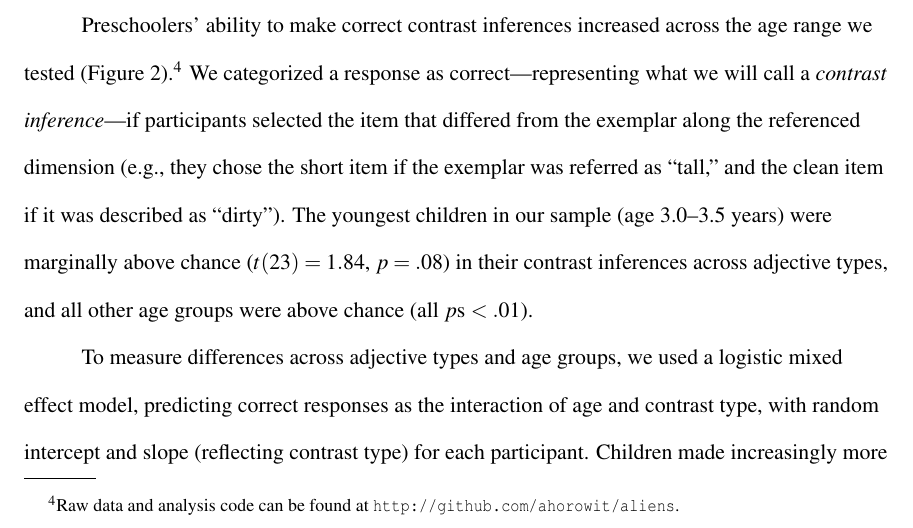
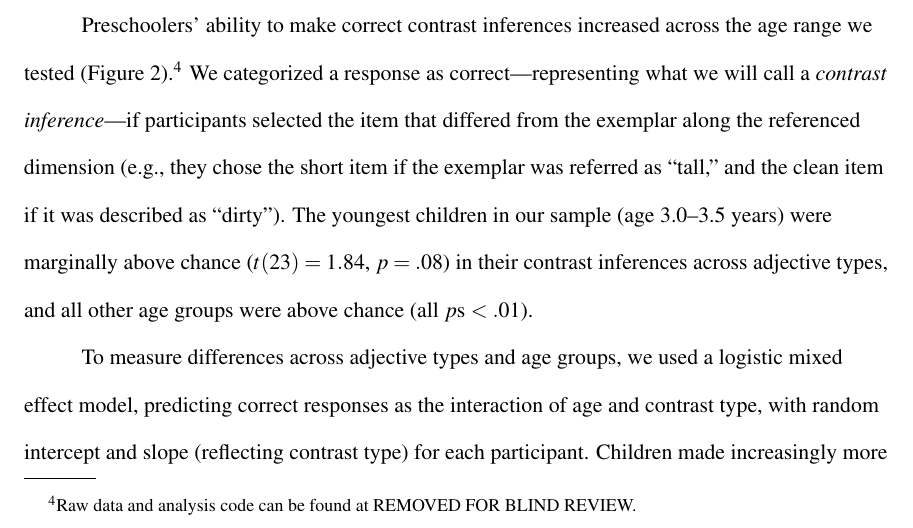
Before and after one commit to ahorowit/aliens, a LaTeX paper (writeup/aliens.tex): part of page 13 of 30, cut so that both start at the same text. Compiled offline with pdfLaTeX.

Commit message:
pass two on revisions

```diff
--- a/writeup/aliens.tex
+++ b/writeup/aliens.tex
@@ -153,7 +153,9 @@ The task was adapted to an online format for adult participants. They viewed a s
   \vspace{-10ex}
 \end{figure}
 
-Preschoolers' ability to make correct contrast inferences increased across the age range we tested (Figure \ref{fig:expt1_kidsAdults}).\footnote{Raw data and analysis code can be found at \url{http://github.com/ahorowit/aliens}.} We categorized a response as correct---representing what we will call a \emph{contrast inference}---if participants selected the item that differed from the exemplar along the referenced dimension (e.g., they chose the short item if the exemplar was referred as ``tall,'' and the clean item if it was described as ``dirty'').  The youngest children in our sample (age 3.0--3.5 years) were marginally above chance ($t(23) = 1.84$, $p = .08$) in their contrast inferences across adjective types, and all other age groups were above chance (all $p$s $< .01$).
+Preschoolers' ability to make correct contrast inferences increased across the age range we tested (Figure \ref{fig:expt1_kidsAdults}).\footnote{Raw data and analysis code can be found at REMOVED FOR BLIND REVIEW.}
+% \url{http://github.com/ahorowit/aliens}.
+We categorized a response as correct---representing what we will call a \emph{contrast inference}---if participants selected the item that differed from the exemplar along the referenced dimension (e.g., they chose the short item if the exemplar was referred as ``tall,'' and the clean item if it was described as ``dirty'').  The youngest children in our sample (age 3.0--3.5 years) were marginally above chance ($t(23) = 1.84$, $p = .08$) in their contrast inferences across adjective types, and all other age groups were above chance (all $p$s $< .01$).
 
 
 %The youngest children in our sample were numerically above chance in their responding across categories ($M=.61$) but were only marginally above chance, consolidating across adjective types ($t(23) = 1.84$, $p = .08$). All other groups were above chance (all $p$s $< .01$).
```
